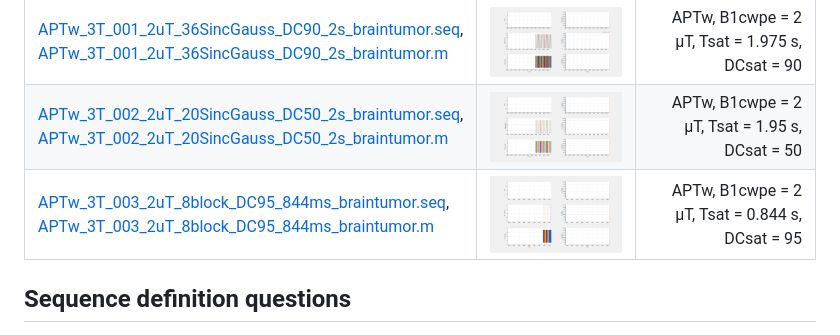
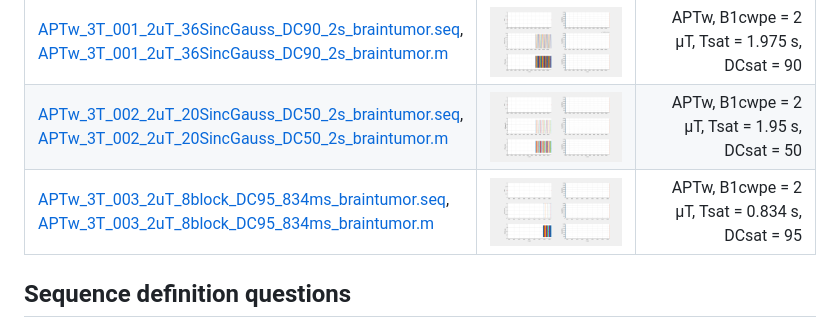
Before and after one commit to kherz/pulseq-cest, a Markdown page: Readme.md, the part around the change. Rendered like a GitHub page; pictures changed too: cest-seq-library/APTw_3T_003_2uT_8block_DC95_834ms_braintumor.png (added), cest-seq-library/APTw_3T_003_2uT_8block_DC95_844ms_braintumor.png (deleted).

```diff
--- a/Readme.md
+++ b/Readme.md
@@ -13,7 +13,7 @@ Every .seq file can be simulated by running [pulseq-cest-sim/Run_pulseq_cest_Sim
 |------------------                                                                                             |:-------------------:                                  |-------------:             |
 | [APTw_3T_001_2uT_36SincGauss_DC90_2s_braintumor.seq](cest-seq-library/APTw_3T_001_2uT_36SincGauss_DC90_2s_braintumor.seq),<br>[APTw_3T_001_2uT_36SincGauss_DC90_2s_braintumor.m](cest-seq-library/APTw_3T_001_2uT_36SincGauss_DC90_2s_braintumor.m)     | <img src="cest-seq-library/APTw_3T_001_2uT_36SincGauss_DC90_2s_braintumor.png" width="300"/>     | APTw, B1cwpe = 2 µT, Tsat = 1.975 s, DCsat = 90     |
 | [APTw_3T_002_2uT_20SincGauss_DC50_2s_braintumor.seq](cest-seq-library/APTw_3T_002_2uT_20SincGauss_DC50_2s_braintumor.seq),<br>[APTw_3T_002_2uT_20SincGauss_DC50_2s_braintumor.m](cest-seq-library/APTw_3T_002_2uT_20SincGauss_DC50_2s_braintumor.m) | <img src="cest-seq-library/APTw_3T_002_2uT_20SincGauss_DC50_2s_braintumor.png" width="300"/>    | APTw, B1cwpe = 2 µT, Tsat = 1.95 s, DCsat = 50       |
-| [APTw_3T_003_2uT_8block_DC95_844ms_braintumor.seq](cest-seq-library/APTw_3T_003_2uT_8block_DC95_844ms_braintumor.seq),<br>[APTw_3T_003_2uT_8block_DC95_844ms_braintumor.m](cest-seq-library/APTw_3T_003_2uT_8block_DC95_844ms_braintumor.m)                 | <img src="cest-seq-library/APTw_3T_003_2uT_8block_DC95_844ms_braintumor.png" width="300"/>        | APTw, B1cwpe = 2 µT, Tsat = 0.844 s, DCsat = 95   |
+| [APTw_3T_003_2uT_8block_DC95_834ms_braintumor.seq](cest-seq-library/APTw_3T_003_2uT_8block_DC95_834ms_braintumor.seq),<br>[APTw_3T_003_2uT_8block_DC95_834ms_braintumor.m](cest-seq-library/APTw_3T_003_2uT_8block_DC95_834ms_braintumor.m)                 | <img src="cest-seq-library/APTw_3T_003_2uT_8block_DC95_834ms_braintumor.png" width="300"/>        | APTw, B1cwpe = 2 µT, Tsat = 0.834 s, DCsat = 95   |
 
 
 ## Sequence definition questions
```
Also changed, not shown: cest-seq-library/Readme.md (+1 -1 lines), 4 other files.
